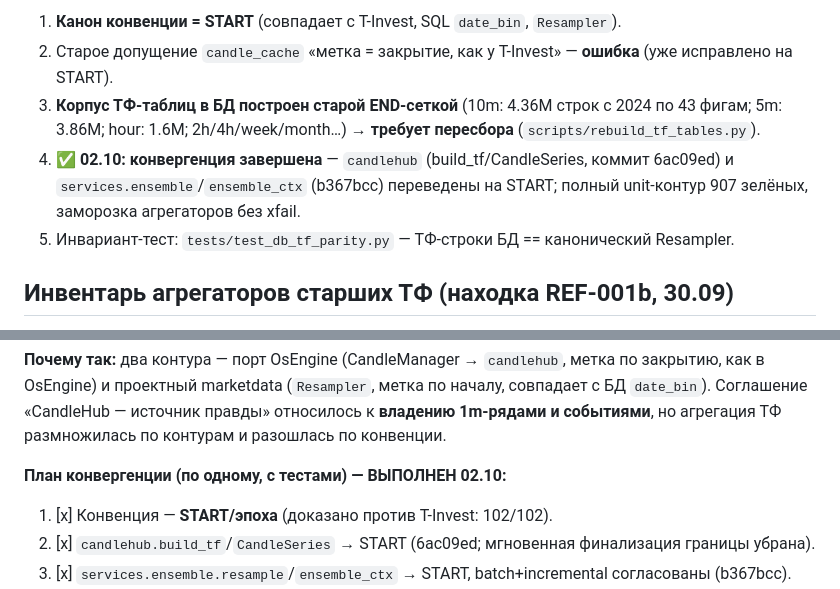
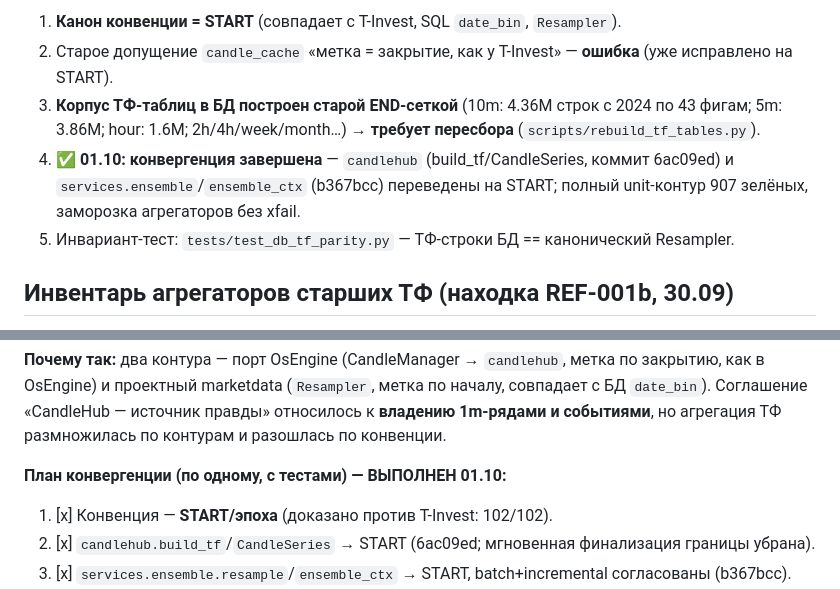
Before and after one commit to babichdenis/Deeptrading, a Markdown page: docs/roadmap/ARCHITECTURE_STANDARDIZATION_2026-09-30.md, 2 parts joined by grey strips. GitHub-like rendering.

Commit message:
docs(roadmap): дата конвергенции 01.10 (фактическая; было 02.10)

```diff
--- a/docs/roadmap/ARCHITECTURE_STANDARDIZATION_2026-09-30.md
+++ b/docs/roadmap/ARCHITECTURE_STANDARDIZATION_2026-09-30.md
@@ -64,7 +64,7 @@ START (эпоха/floor) vs END (ceil):
 1. **Канон конвенции = START** (совпадает с T-Invest, SQL `date_bin`, `Resampler`).
 2. Старое допущение `candle_cache` «метка = закрытие, как у T-Invest» — **ошибка** (уже исправлено на START).
 3. **Корпус ТФ-таблиц в БД построен старой END-сеткой** (10m: 4.36M строк с 2024 по 43 фигам; 5m: 3.86M; hour: 1.6M; 2h/4h/week/month…) → **требует пересбора** (`scripts/rebuild_tf_tables.py`).
-4. **✅ 02.10: конвергенция завершена** — `candlehub` (build_tf/CandleSeries, коммит 6ac09ed) и `services.ensemble`/`ensemble_ctx` (b367bcc) переведены на START; полный unit-контур 907 зелёных, заморозка агрегаторов без xfail.
+4. **✅ 01.10: конвергенция завершена** — `candlehub` (build_tf/CandleSeries, коммит 6ac09ed) и `services.ensemble`/`ensemble_ctx` (b367bcc) переведены на START; полный unit-контур 907 зелёных, заморозка агрегаторов без xfail.
 5. Инвариант-тест: `tests/test_db_tf_parity.py` — ТФ-строки БД == канонический Resampler.
 
 ## Инвентарь агрегаторов старших ТФ (находка REF-001b, 30.09)
@@ -85,7 +85,7 @@ START (эпоха/floor) vs END (ceil):
 Соглашение «CandleHub — источник правды» относилось к **владению 1m-рядами и событиями**,
 но агрегация ТФ размножилась по контурам и разошлась по конвенции.
 
-**План конвергенции (по одному, с тестами) — ВЫПОЛНЕН 02.10:**
+**План конвергенции (по одному, с тестами) — ВЫПОЛНЕН 01.10:**
 1. [x] Конвенция — **START/эпоха** (доказано против T-Invest: 102/102).
 2. [x] `candlehub.build_tf`/`CandleSeries` → START (6ac09ed; мгновенная финализация границы убрана).
 3. [x] `services.ensemble.resample`/`ensemble_ctx` → START, batch+incremental согласованы (b367bcc).
```
Also changed, not shown: docs/roadmap/WARMUP_STATE_AUDIT.md (+1 -1 lines).
